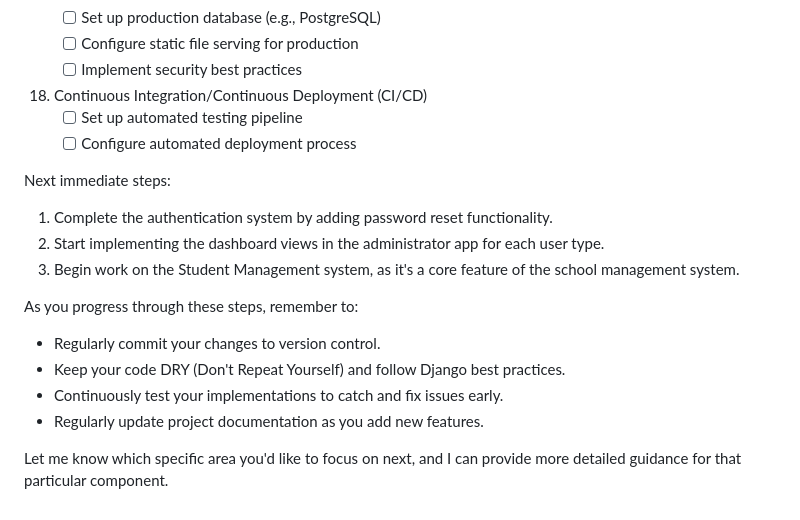
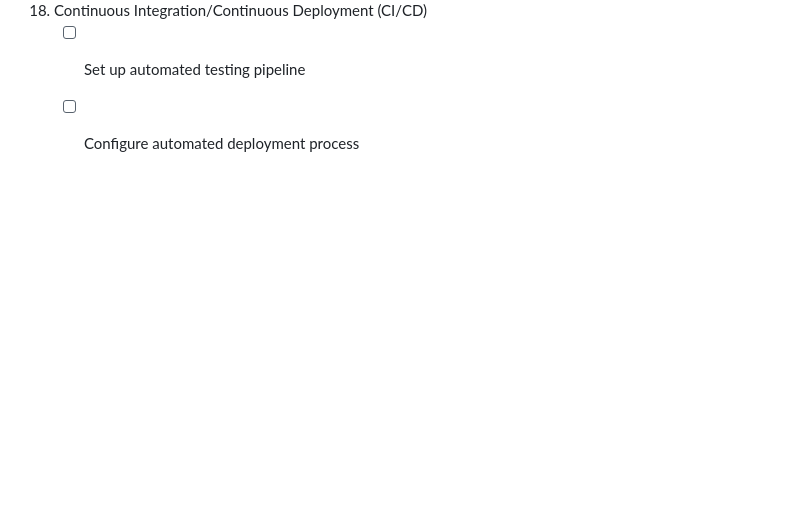
Before and after one commit to simlexx-k/djangoSchoolManager, a Markdown page: process_flow.MD, the part around the change. GitHub-like rendering; blank space fills up the shorter version.

Commit message:
MODIFIED PROCESS FLOW

```diff
--- a/process_flow.MD
+++ b/process_flow.MD
@@ -99,16 +99,3 @@ Django School Management System:
 18. Continuous Integration/Continuous Deployment (CI/CD)
     - [ ] Set up automated testing pipeline
     - [ ] Configure automated deployment process
-
-Next immediate steps:
-1. Complete the authentication system by adding password reset functionality.
-2. Start implementing the dashboard views in the administrator app for each user type.
-3. Begin work on the Student Management system, as it's a core feature of the school management system.
-
-As you progress through these steps, remember to:
-- Regularly commit your changes to version control.
-- Keep your code DRY (Don't Repeat Yourself) and follow Django best practices.
-- Continuously test your implementations to catch and fix issues early.
-- Regularly update project documentation as you add new features.
-
-Let me know which specific area you'd like to focus on next, and I can provide more detailed guidance for that particular component.
```
